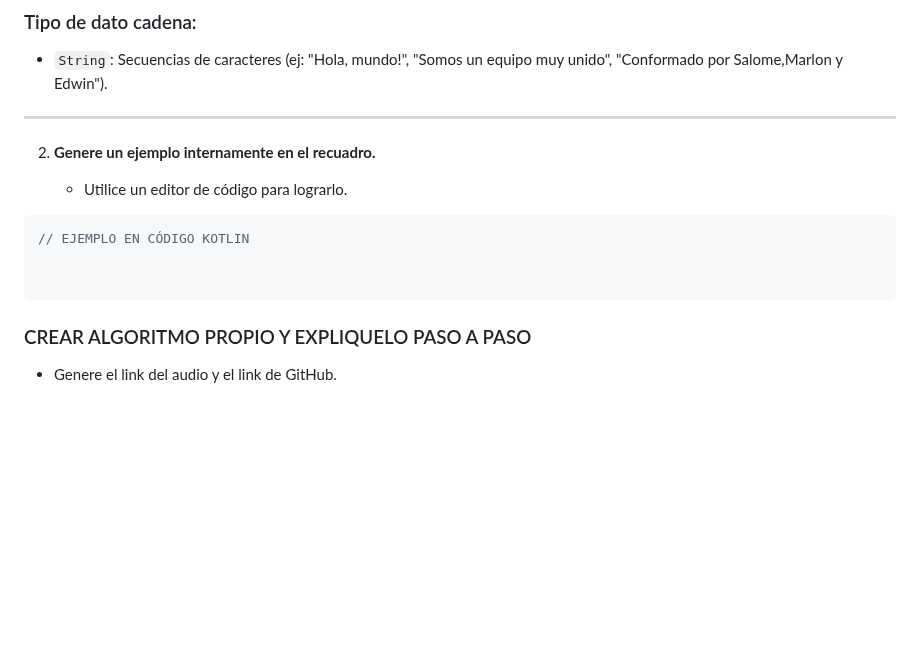
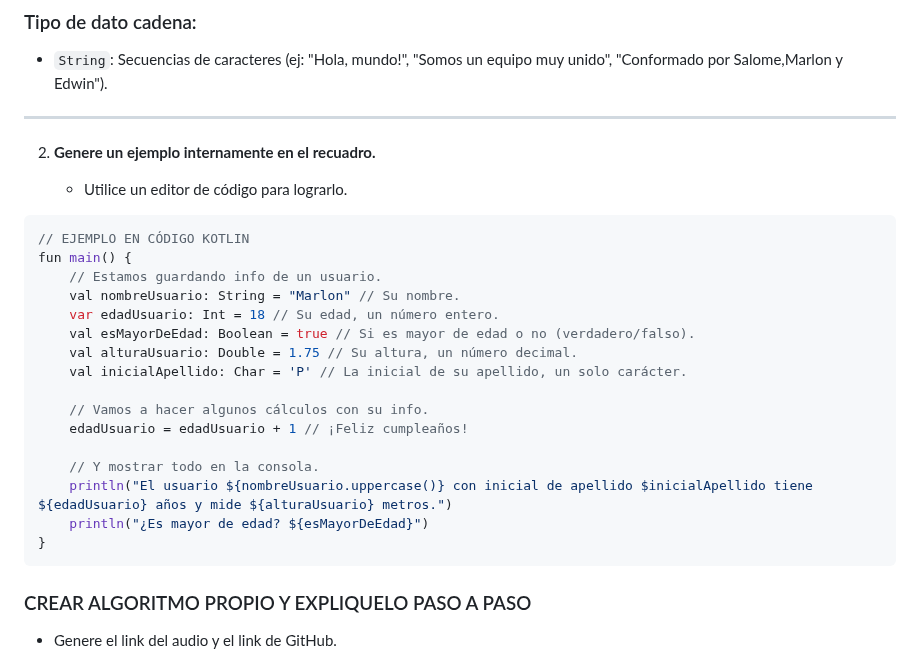
Before and after one commit to marlonpalacios777/Kotlin-Fichas, a Markdown page: tarjeta-1/README.md, the part around the change. Rendered like a GitHub page; blank space fills up the shorter version.

````diff
--- a/tarjeta-1/README.md
+++ b/tarjeta-1/README.md
@@ -51,8 +51,21 @@ Kotlin es un lenguaje de tipado estático, donde el tipo de una variable se defi
    - Utilice un editor de código para lograrlo.
 ```kotlin
 // EJEMPLO EN CÓDIGO KOTLIN
+fun main() {
+    // Estamos guardando info de un usuario.
+    val nombreUsuario: String = "Marlon" // Su nombre.
+    var edadUsuario: Int = 18 // Su edad, un número entero.
+    val esMayorDeEdad: Boolean = true // Si es mayor de edad o no (verdadero/falso).
+    val alturaUsuario: Double = 1.75 // Su altura, un número decimal.
+    val inicialApellido: Char = 'P' // La inicial de su apellido, un solo carácter.
 
+    // Vamos a hacer algunos cálculos con su info.
+    edadUsuario = edadUsuario + 1 // ¡Feliz cumpleaños!
 
+    // Y mostrar todo en la consola.
+    println("El usuario ${nombreUsuario.uppercase()} con inicial de apellido $inicialApellido tiene ${edadUsuario} años y mide ${alturaUsuario} metros.")
+    println("¿Es mayor de edad? ${esMayorDeEdad}")
+}
 ```
 
 ### CREAR ALGORITMO PROPIO Y EXPLIQUELO PASO A PASO
````
